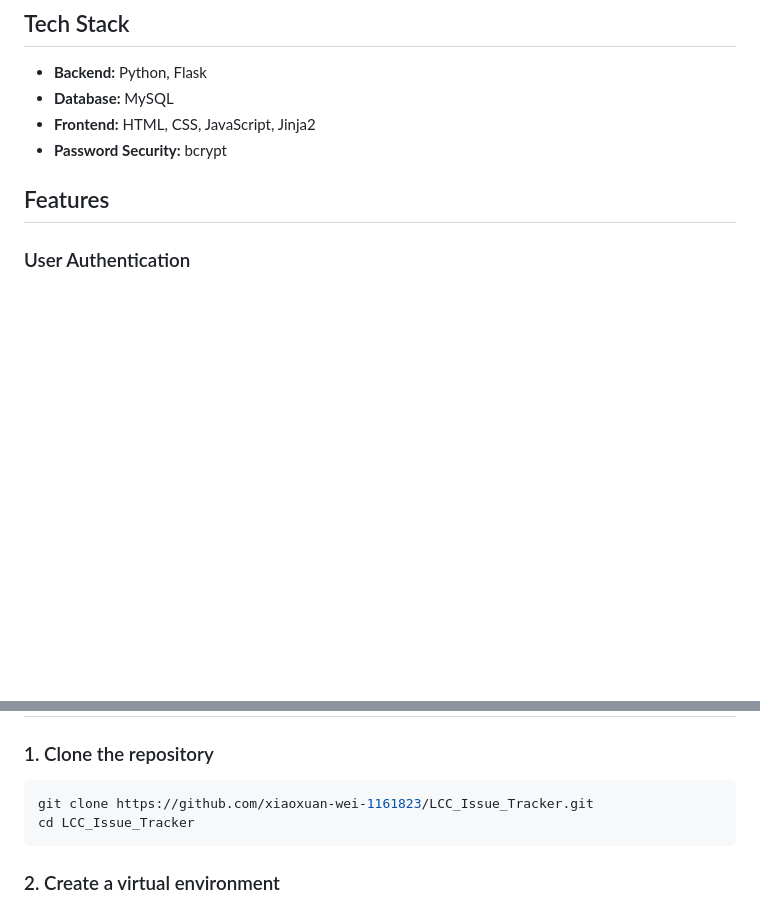
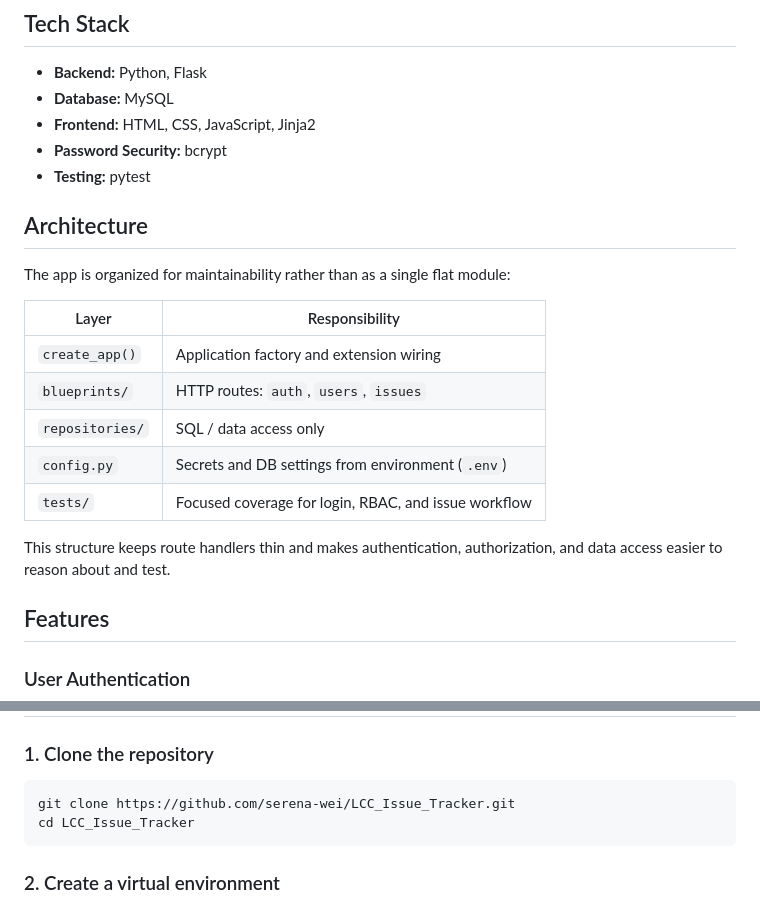
Before and after one commit to serena-wei/LCC_Issue_Tracker, a Markdown page: README.md, 2 parts joined by grey strips. Drawn GitHub-style; blank space fills up the shorter version.

Commit message:
Document architecture highlights for portfolio readers.
Clarify layered structure, testing, and that the coursework app was refactored for maintainability.

Co-authored-by: Cursor <cursoragent@cursor.com>

````diff
--- a/README.md
+++ b/README.md
@@ -10,6 +10,21 @@ The application includes user authentication, role-based access control, issue m
 - **Database:** MySQL
 - **Frontend:** HTML, CSS, JavaScript, Jinja2
 - **Password Security:** bcrypt
+- **Testing:** pytest
+
+## Architecture
+
+The app is organized for maintainability rather than as a single flat module:
+
+| Layer | Responsibility |
+|------|----------------|
+| `create_app()` | Application factory and extension wiring |
+| `blueprints/` | HTTP routes: `auth`, `users`, `issues` |
+| `repositories/` | SQL / data access only |
+| `config.py` | Secrets and DB settings from environment (`.env`) |
+| `tests/` | Focused coverage for login, RBAC, and issue workflow |
+
+This structure keeps route handlers thin and makes authentication, authorization, and data access easier to reason about and test.
 
 ## Features
 
@@ -113,7 +128,7 @@ Passwords in the sample database are stored as bcrypt hashes.
 ### 1. Clone the repository
 
 ```bash
-git clone https://github.com/xiaoxuan-wei-1161823/LCC_Issue_Tracker.git
+git clone https://github.com/serena-wei/LCC_Issue_Tracker.git
 cd LCC_Issue_Tracker
 ```
 
````
